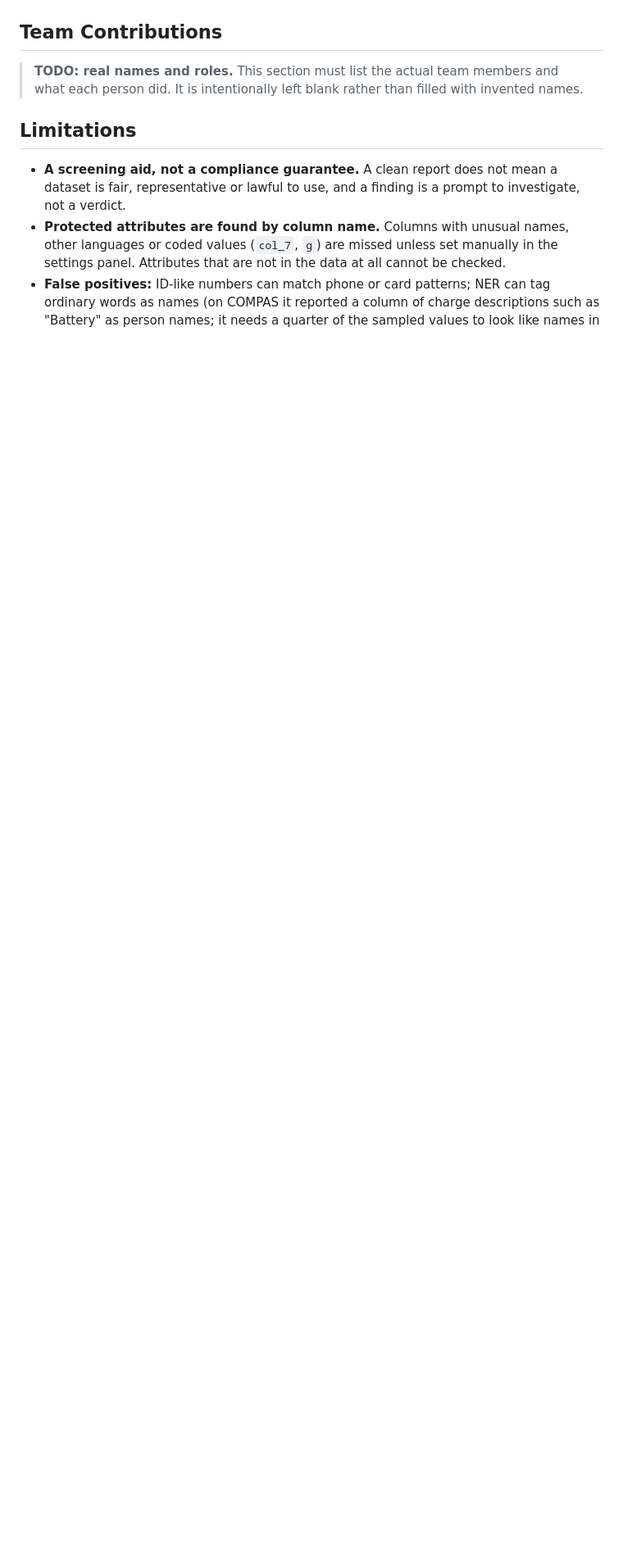
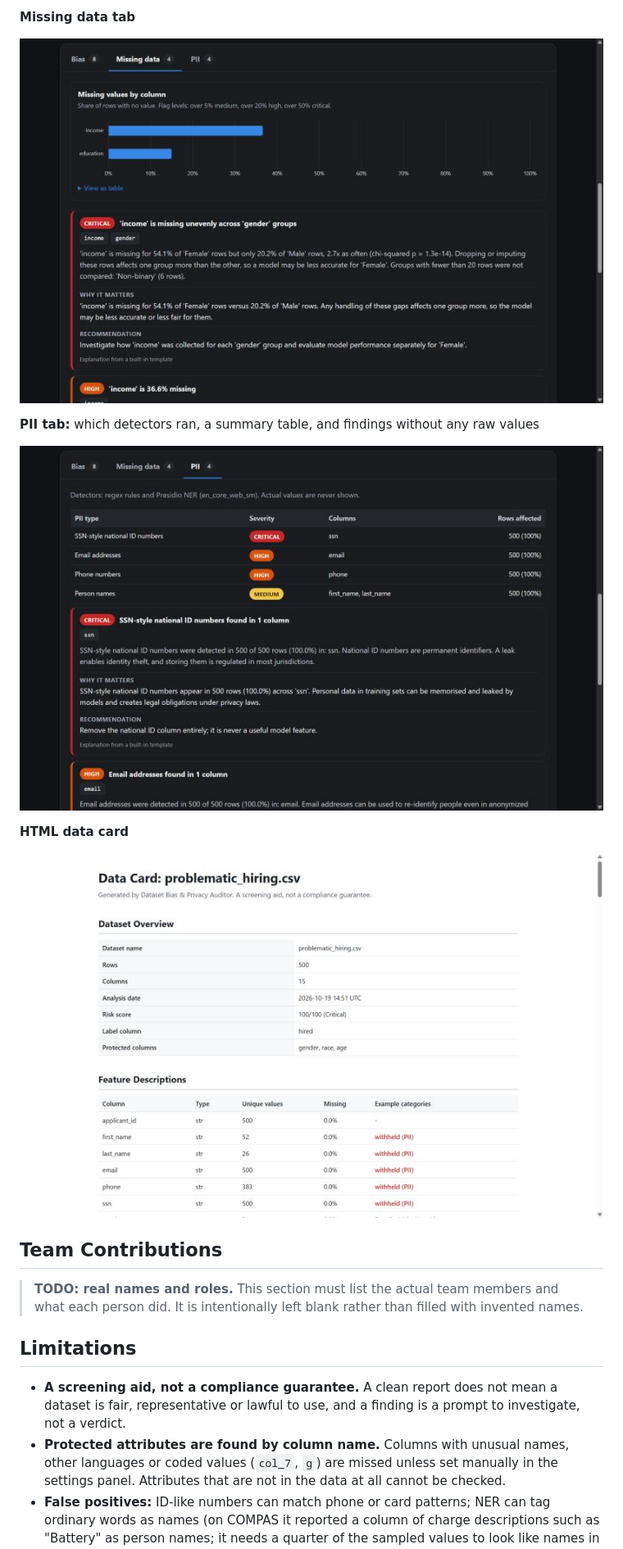
Before and after one commit to moiz-111204/dataset_auditor, a Markdown page: README.md, the part around one of its changes. Shown at 82% size. Drawn GitHub-style; pictures changed too: docs/screenshots/04-missing-data-tab.jpg (added), docs/screenshots/05-pii-tab.jpg (added), docs/screenshots/06-data-card.jpg (added); blank space fills up the shorter version.

```diff
--- a/README.md
+++ b/README.md
@@ -409,3 +444,14 @@ TODO: add screenshots of the upload page, results dashboard, each tab and a data
+**Missing data tab**
+
+![Missing data tab with the missing-share chart and the income finding](docs/screenshots/04-missing-data-tab.jpg)
+
+**PII tab:** which detectors ran, a summary table, and findings without any raw values
+
+![PII tab with the detector line and the PII summary table](docs/screenshots/05-pii-tab.jpg)
+
+**HTML data card**
+
+![HTML data card with the dataset overview and feature table, PII columns withheld](docs/screenshots/06-data-card.jpg)
 
 ## Team Contributions
 
```
Also changed, not shown: other parts of README.md (+41 -6 lines), SUBMISSION_CHECKLIST.md (+16 -16 lines), docs/screenshots/01-upload.jpg (added), docs/screenshots/02-results.jpg (added), docs/screenshots/03-bias-tab.jpg (added), 1 other file.
